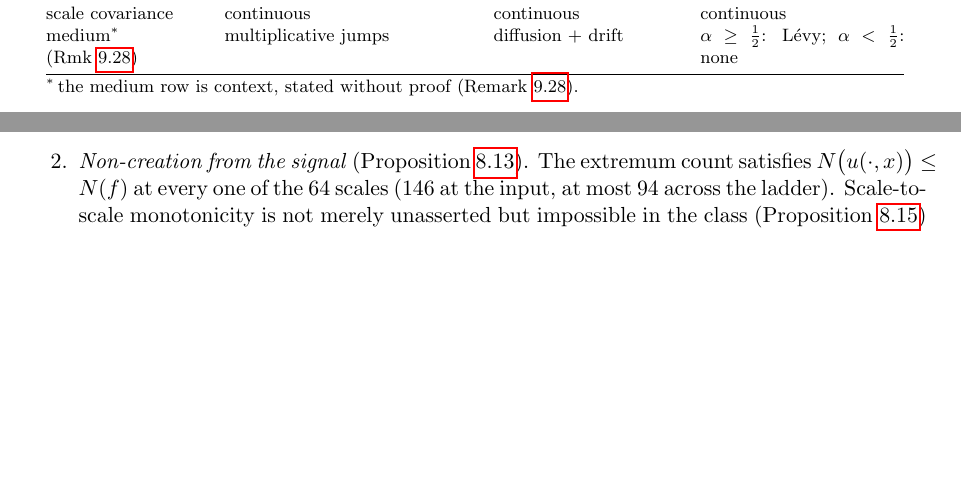
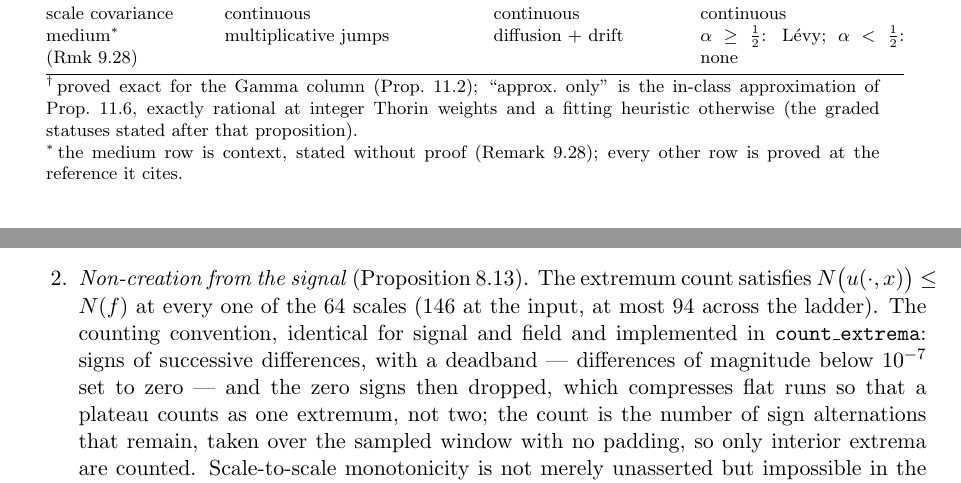
Before and after one commit to danielfagerstrom/hemigroup-causal-scale-space-kernels, a LaTeX paper (paper/main.tex, which reads paper/11-implementation.tex, paper/12-jet.tex): two parts of pages 65 and 69 of 87 before the commit and two parts of pages 65 and 71 of 87 after it, joined at a grey line, cut so that both start at the same text, the shorter picture padded with empty space. Compiled offline with pdfLaTeX.

Commit message:
R10: presentation batch -- hidelinks, table evidentiary labels, counting conventions
The final batch of the review-response plan.

- hyperref loaded with [hidelinks]: no link boxes in the built PDF.
- tab:corners evidentiary labels completed: a dagger on "recursive
  states per knot" with a tablenote tying "approx. only" to the graded
  statuses of prop:thorin-subclass (exactly rational at integer Thorin
  weights, a fitting heuristic otherwise), and the medium row's star
  note extended with "every other row is proved at the reference it
  cites".
- ex:numerical-experiment C2: the counting convention stated in the
  text, matching count_extrema in make-fig-experiment.py --
  successive-difference signs with a 1e-7 deadband, zero signs dropped
  so flat runs compress (a plateau is one extremum), sign alternations
  counted, sampled window with no padding (interior extrema only).
- Figure 14 was already done with R3 (the "in this run" caption, D5);
  the R0.4 script-name typo re-verified absent.
- PLAN-review-response.md: R10 marked done. All ten batches R0-R10 of
  the review response are now complete.

Co-Authored-By: Claude Fable 5 <noreply@anthropic.com>
Claude-Session: https://claude.ai/code/session_01UerGJ4VdFFSy7bcNijtb4v

```diff
--- a/paper/11-implementation.tex
+++ b/paper/11-implementation.tex
@@ -278,11 +278,12 @@ moments & all finite; $\Ex\,T_x = \gamma x$ & $n$-th iff $n < a$ & none \\
 tails & exponential & $t^{-1-a}$ & $t^{-1-\alpha}$ \\
 non-creation from the signal (Prop.~\ref{prop:gamma-regularity}) & yes (integer $\gamma$; VD) & no & no \\
 increment transfer & rational, order $\gamma$ & transcendental (Bessel-K) & transcendental \\
-recursive states per knot & $\gamma$ & --- (approx.\ only) & --- (approx.\ only) \\
+recursive states per knot$^{\dagger}$ & $\gamma$ & --- (approx.\ only) & --- (approx.\ only) \\
 scale covariance & continuous & continuous & continuous \\
 medium$^{\ast}$ (Rmk~\ref{rem:markov-media}) & multiplicative jumps & diffusion + drift & $\alpha \ge \tfrac12$: Lévy; $\alpha < \tfrac12$: none \\
 \bottomrule
-\multicolumn{4}{@{}l@{}}{\rule{0pt}{2.2ex}$^{\ast}$\,the medium row is context, stated without proof (Remark~\ref{rem:markov-media}).}
+\multicolumn{4}{@{}p{14.7cm}@{}}{\rule{0pt}{2.2ex}$^{\dagger}$\,proved exact for the Gamma column (Prop.~\ref{prop:gamma-cascade}); ``approx.\ only'' is the in-class approximation of Prop.~\ref{prop:thorin-subclass}, exactly rational at integer Thorin weights and a fitting heuristic otherwise (the graded statuses stated after that proposition).} \\
+\multicolumn{4}{@{}p{14.7cm}@{}}{$^{\ast}$\,the medium row is context, stated without proof (Remark~\ref{rem:markov-media}); every other row is proved at the reference it cites.}
 \end{tabular}
 \end{table}
 
--- a/paper/12-jet.tex
+++ b/paper/12-jet.tex
@@ -228,7 +228,13 @@ $O(\Delta x)$ that the exponential-integrator update of
 Proposition~\ref{prop:gamma-cascade} avoids.
 \item \emph{Non-creation from the signal} (Proposition~\ref{prop:gamma-regularity}). The
 extremum count satisfies $N\bigl(u(\cdot, x)\bigr) \le N(f)$ at every one of the $64$
-scales ($146$ at the input, at most $94$ across the ladder). Scale-to-scale monotonicity
+scales ($146$ at the input, at most $94$ across the ladder). The counting convention,
+identical for signal and field and implemented in \texttt{count\_extrema}: signs of
+successive differences, with a deadband --- differences of magnitude below $10^{-7}$ set
+to zero --- and the zero signs then dropped, which compresses flat runs so that a plateau
+counts as one extremum, not two; the count is the number of sign alternations that
+remain, taken over the sampled window with no padding, so only interior extrema are
+counted. Scale-to-scale monotonicity
 is not merely unasserted but impossible in the class
 (Proposition~\ref{prop:vd-impossibility}) --- the increments carry an atom and transform
 zeros and are not variation-diminishing (Remark~\ref{rem:pf-hemigroup}) --- and the run
--- a/paper/main.tex
+++ b/paper/main.tex
@@ -40,7 +40,7 @@
 \usepackage{tikz}
 \usetikzlibrary{patterns}
 \usepackage{booktabs}
-\usepackage{hyperref}
+\usepackage[hidelinks]{hyperref}
 
 \graphicspath{{../figures/}}
 
```
Also changed, not shown: paper/PLAN-review-response.md (+15 -1 lines).
